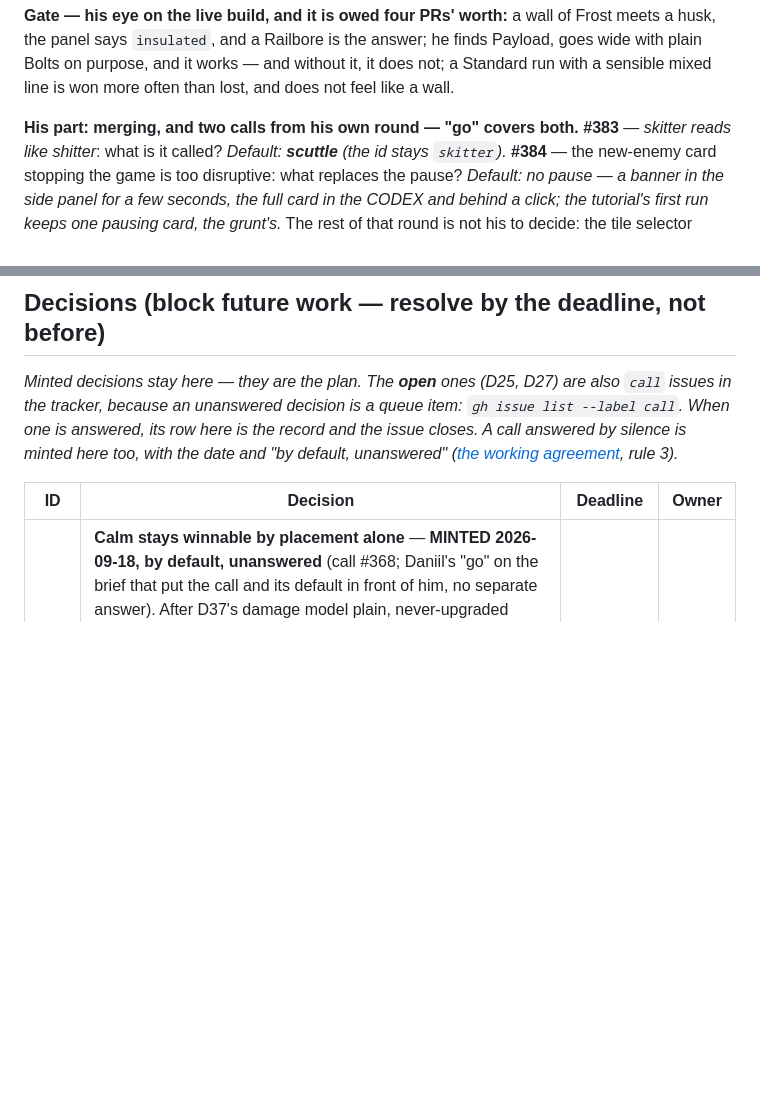
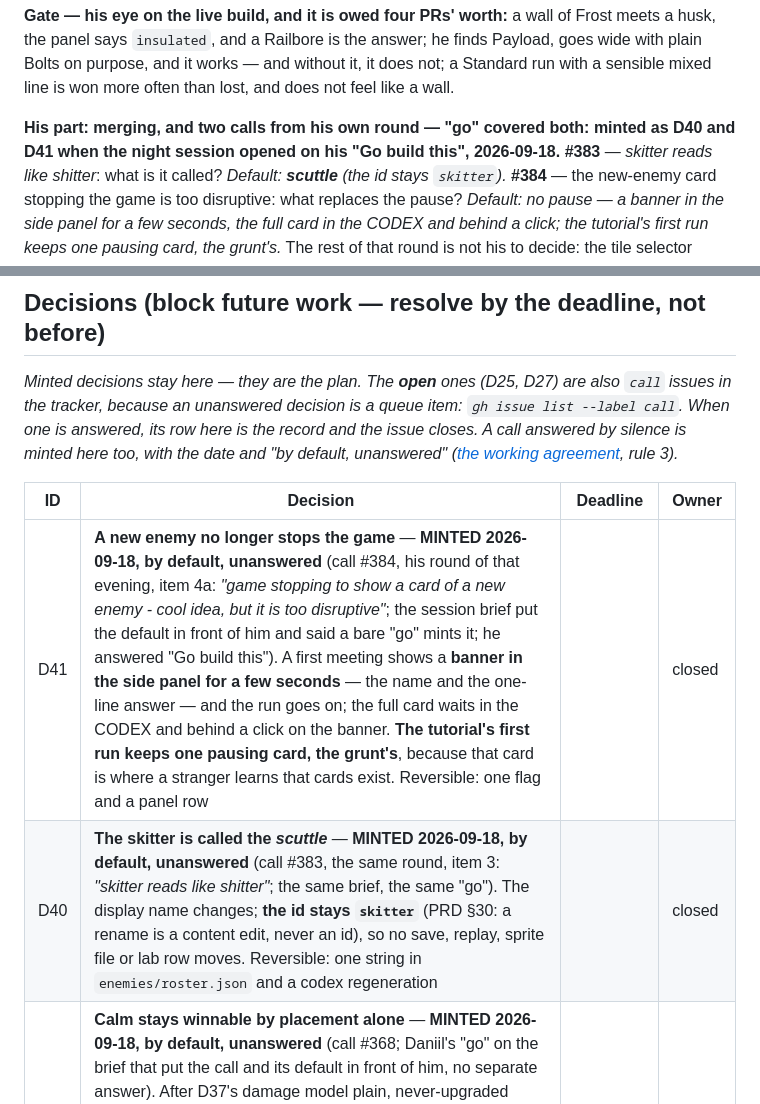
Before and after one commit to Argarot/ascii-defense, a Markdown page: docs/ROADMAP.md, 2 parts joined by grey strips. Rendered like a GitHub page; blank space fills up the shorter version.

Commit message:
docs: D40 and D41 - the skitter is the scuttle, and a new enemy no longer stops the game; calls #383 and #384 minted by default on the night session's go
Both were asked at the wrap of session 40 and put to Daniil in the next
session's brief with their defaults and the sentence "a bare go mints both".
He answered "Go build this" and ruled on neither, so by CONTRIBUTING sec 6
rule 3 the defaults are decisions from now: reversible like any other, never
again open questions.

D40: the display name becomes "scuttle"; the id stays `skitter` (PRD sec 30).
D41: a first meeting is a few seconds of banner in the side panel, the run
goes on, the full card waits in the CODEX and behind a click; the tutorial's
first run keeps one pausing card, the grunt's.

The build of both follows in the next PR of the stack.

Co-Authored-By: Claude Fable 5.1 <noreply@anthropic.com>

```diff
--- a/docs/ROADMAP.md
+++ b/docs/ROADMAP.md
@@ -198,7 +198,9 @@ answer; he finds Payload, goes wide with plain Bolts on purpose, and it works
 and without it, it does not; a Standard run with a sensible mixed line is won
 more often than lost, and does not feel like a wall.
 
-**His part: merging, and two calls from his own round — "go" covers both.**
+**His part: merging, and two calls from his own round — "go" covered both:
+minted as D40 and D41 when the night session opened on his "Go build this",
+2026-09-18.**
 **#383** — *skitter reads like shitter*: what is it called? *Default:
 **scuttle** (the id stays `skitter`).* **#384** — the new-enemy card stopping
 the game is too disruptive: what replaces the pause? *Default: no pause — a
@@ -894,6 +896,8 @@ agreement](../CONTRIBUTING.md), rule 3).*
 
 | ID | Decision | Deadline | Owner |
 |---|---|---|---|
+| D41 | **A new enemy no longer stops the game** — **MINTED 2026-09-18, by default, unanswered** (call #384, his round of that evening, item 4a: *"game stopping to show a card of a new enemy - cool idea, but it is too disruptive"*; the session brief put the default in front of him and said a bare "go" mints it; he answered "Go build this"). A first meeting shows a **banner in the side panel for a few seconds** — the name and the one-line answer — and the run goes on; the full card waits in the CODEX and behind a click on the banner. **The tutorial's first run keeps one pausing card, the grunt's**, because that card is where a stranger learns that cards exist. Reversible: one flag and a panel row |  | closed |
+| D40 | **The skitter is called the *scuttle*** — **MINTED 2026-09-18, by default, unanswered** (call #383, the same round, item 3: *"skitter reads like shitter"*; the same brief, the same "go"). The display name changes; **the id stays `skitter`** (PRD §30: a rename is a content edit, never an id), so no save, replay, sprite file or lab row moves. Reversible: one string in `enemies/roster.json` and a codex regeneration |  | closed |
 | D39 | **Calm stays winnable by placement alone** — **MINTED 2026-09-18, by default, unanswered** (call #368; Daniil's "go" on the brief that put the call and its default in front of him, no separate answer). After D37's damage model plain, never-upgraded Bolts win Standard 3% and Grim 0% — and **Calm 99%**, and that is left as it is. Calm is where placement is learned: its plating starts at wave 6 of 15 and its kinds unlock three waves late on purpose, and moving it moves the first five waves of a stranger's first run. The target written before measuring said "about half"; it was missed and is recorded as missed, not bent to. Reversible in one harness round: Calm's own plating (earlier, or +2) or its curve — `node tools/fit.mjs --plans=calm:naive1,calm:naive3,calm:spam,calm:mixed` with a patch prices either in four minutes. Evidence: docs/lab/damage-model-2026-09-18.md |  | closed |
 | D38 | **Energy needs its armour** — **RESOLVED 2026-09-18 (Daniil)**, added when he approved the second half of "What bounds a build": *"we have armored foes that ignore some amount of physical damage. But there need to be foes that do opposite - ignore significant amount of energy damage, while physical one is effective against it. So tesla/laser/chill spam is not as effective."* Where the game stood that evening: D37's damage model gave KINETIC a flat per-hit counter (armour, and plating on every body from wave 6) and sent every ENERGY hit through both untouched; energy's only counter was a multiplier on four kinds (×0.4–0.6), which does nothing to a swarm of small hits that a swarm of big ones does not also suffer; and the lab had never played energy spam. To build: the energy-spam rungs in the harness first, then the mirror of armour — a flat amount off every energy hit, worn by bodies kinetic is effective against — with its authoring surface. Issue #370; PR 0 of "The next session" |  | closed |
 | D37 | **What bounds a build is the damage model, not a rule about counting** - **RESOLVED 2026-09-18 (Daniil)**, answering call #357 against its default. **No hard cap on towers**, and **no price that rises per copy** ("also not the most elegant way to solve this"). Instead: "rebalance of the damage/DPS, or making damage types much more relevant". **A Bolt-only build is welcome when a combination of relics supports it** - "to find 'broken' synergies so to say" - but "default brainless spam of basic bolts shouldn't beat every game". The evidence that raised it: plain Bolts, never upgraded, win Standard 99% and Grim 84% (docs/lab/ladder-2026-09-18.md). The default I had proposed - a tower cap sold by the tree - was refused; nothing had been built on it |  | closed |
```
